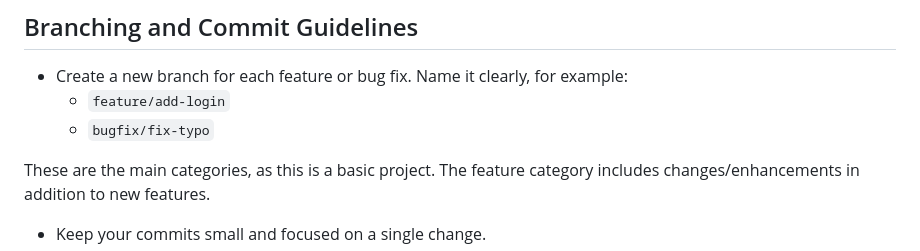
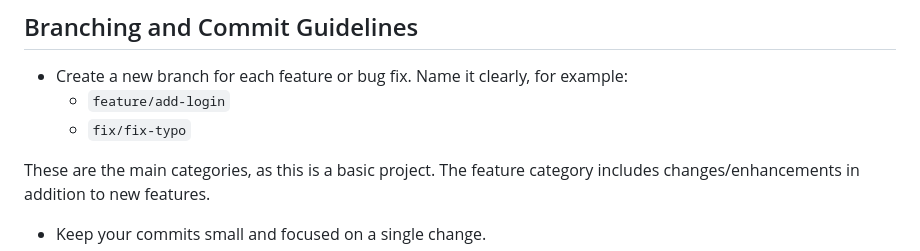
Before and after one commit to JoshuaCYin/Event-Echo-Lite, a Markdown page: CONTRIBUTING.md, the part around the change. Drawn GitHub-style.

Commit message:
Update branch naming convention for bug fixes

```diff
--- a/CONTRIBUTING.md
+++ b/CONTRIBUTING.md
@@ -45,7 +45,7 @@ You can contribute in several ways:
 
 - Create a new branch for each feature or bug fix. Name it clearly, for example:
   - `feature/add-login`
-  - `bugfix/fix-typo`
+  - `fix/fix-typo`
 
 These are the main categories, as this is a basic project. The feature category includes changes/enhancements in addition to new features.
 
```
